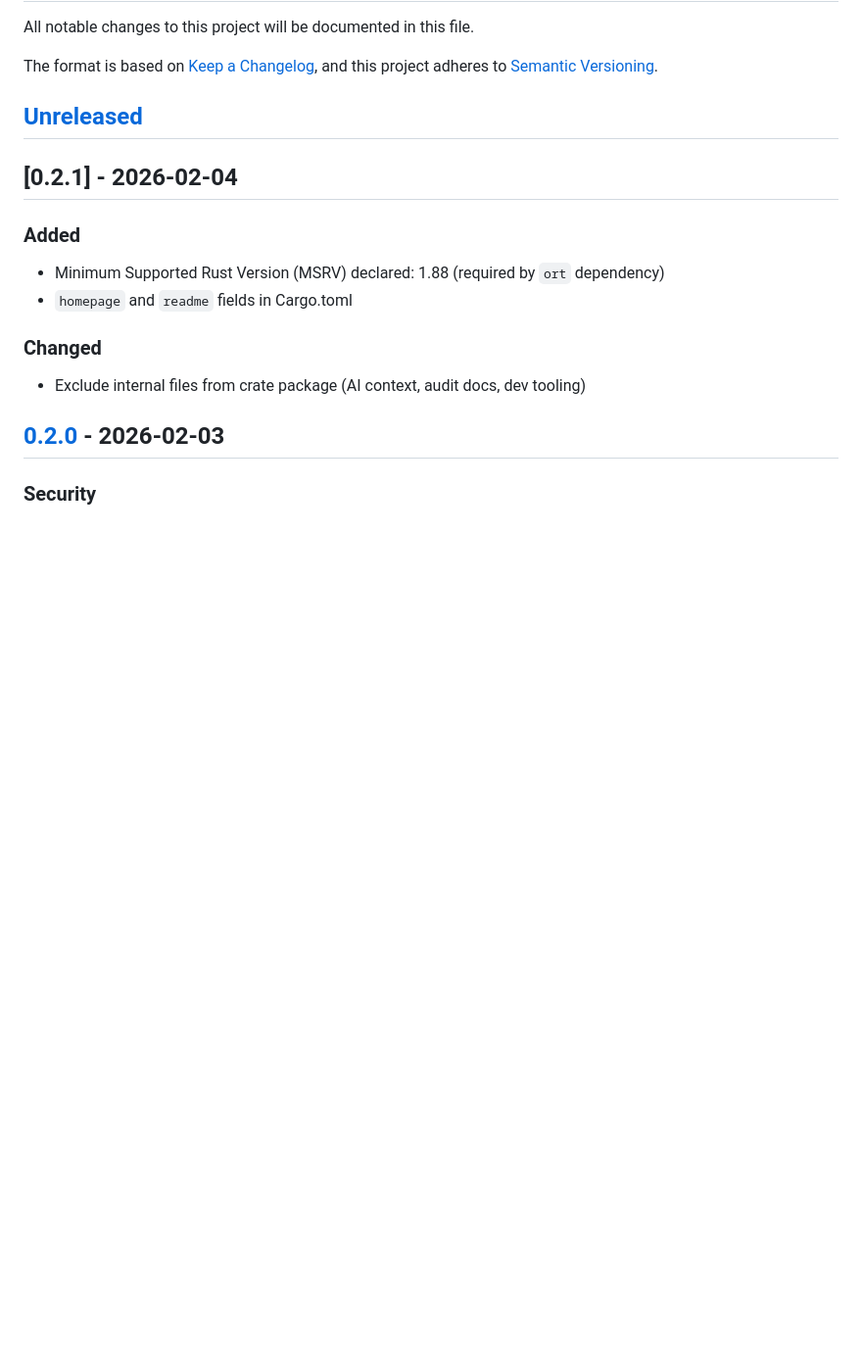
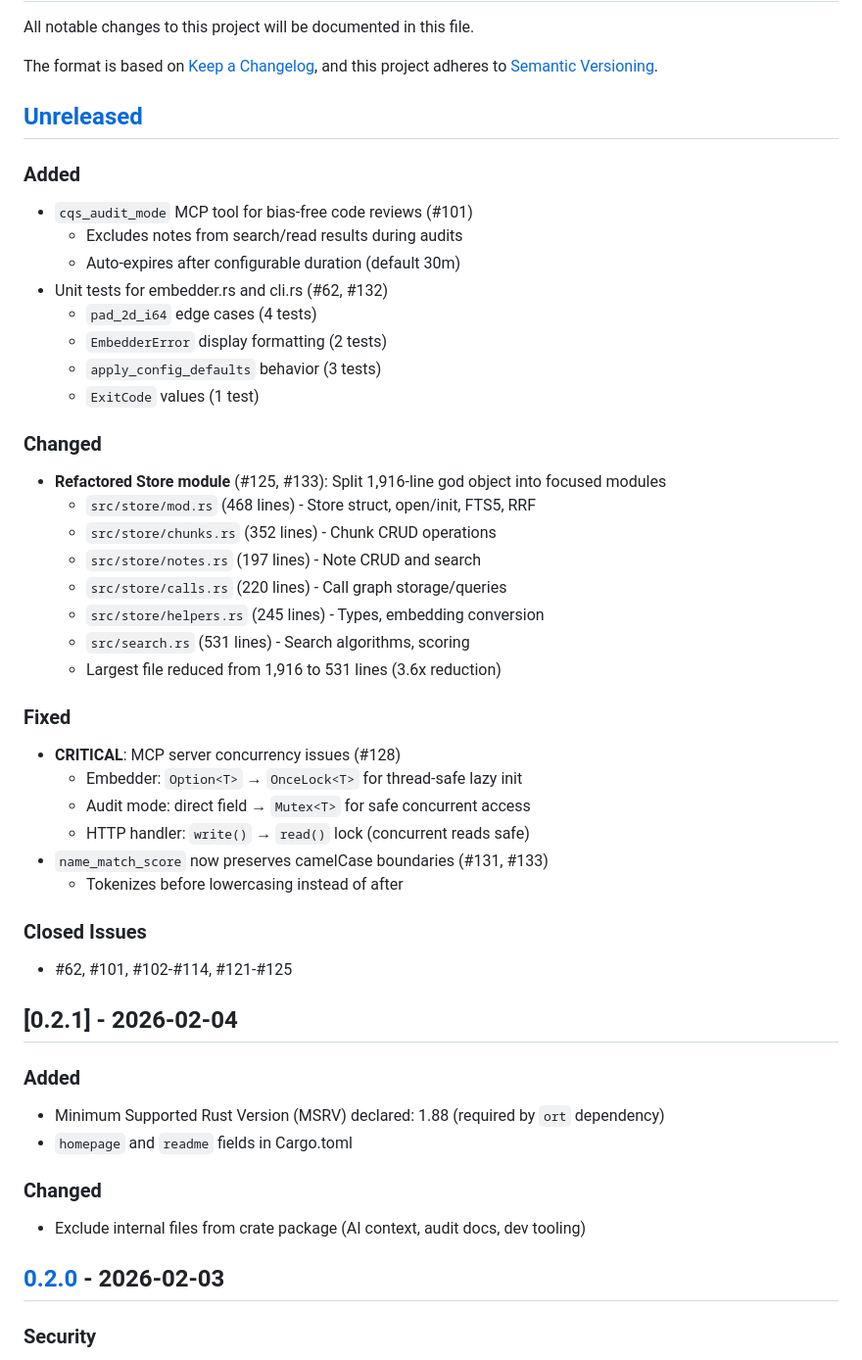
Before and after one commit to jamie8johnson/cqs, a Markdown page: CHANGELOG.md, the part around the change. Shown at 98% size. GitHub-like rendering; blank space fills up the shorter version.

Commit message:
docs: Update CHANGELOG with recent changes (#134)
Add entries for:
- cqs_audit_mode tool (#101)
- Unit tests for embedder/cli (#62, #132)
- Store module refactor (#125, #133)
- MCP concurrency fixes (#128)
- name_match_score bugfix (#131, #133)

Co-authored-by: jamie8johnson <jamie8johnson@users.noreply.github.com>
Co-authored-by: Claude Opus 4.5 <noreply@anthropic.com>

```diff
--- a/CHANGELOG.md
+++ b/CHANGELOG.md
@@ -6,6 +6,37 @@ The format is based on [Keep a Changelog](https://keepachangelog.com/en/1.1.0/),
 and this project adheres to [Semantic Versioning](https://semver.org/spec/v2.0.0.html).
 
 ## [Unreleased]
+
+### Added
+- `cqs_audit_mode` MCP tool for bias-free code reviews (#101)
+  - Excludes notes from search/read results during audits
+  - Auto-expires after configurable duration (default 30m)
+- Unit tests for embedder.rs and cli.rs (#62, #132)
+  - `pad_2d_i64` edge cases (4 tests)
+  - `EmbedderError` display formatting (2 tests)
+  - `apply_config_defaults` behavior (3 tests)
+  - `ExitCode` values (1 test)
+
+### Changed
+- **Refactored Store module** (#125, #133): Split 1,916-line god object into focused modules
+  - `src/store/mod.rs` (468 lines) - Store struct, open/init, FTS5, RRF
+  - `src/store/chunks.rs` (352 lines) - Chunk CRUD operations
+  - `src/store/notes.rs` (197 lines) - Note CRUD and search
+  - `src/store/calls.rs` (220 lines) - Call graph storage/queries
+  - `src/store/helpers.rs` (245 lines) - Types, embedding conversion
+  - `src/search.rs` (531 lines) - Search algorithms, scoring
+  - Largest file reduced from 1,916 to 531 lines (3.6x reduction)
+
+### Fixed
+- **CRITICAL**: MCP server concurrency issues (#128)
+  - Embedder: `Option<T>` → `OnceLock<T>` for thread-safe lazy init
+  - Audit mode: direct field → `Mutex<T>` for safe concurrent access
+  - HTTP handler: `write()` → `read()` lock (concurrent reads safe)
+- `name_match_score` now preserves camelCase boundaries (#131, #133)
+  - Tokenizes before lowercasing instead of after
+
+### Closed Issues
+- #62, #101, #102-#114, #121-#125
 
 ## [0.2.1] - 2026-02-04
 
```
